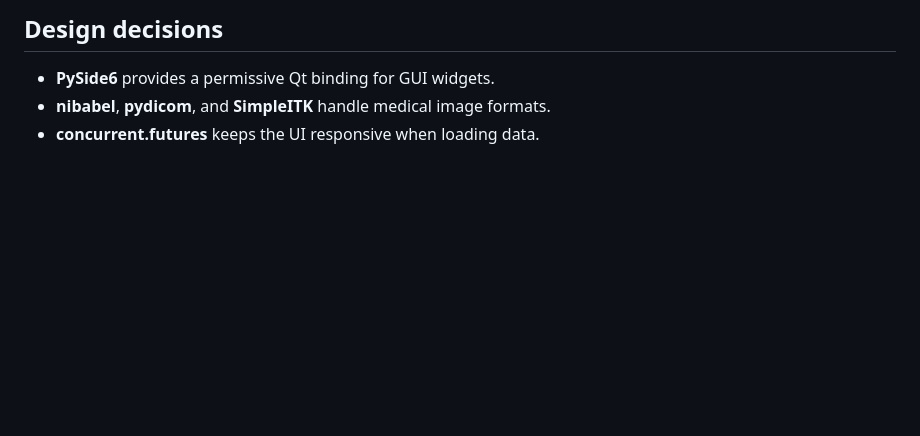
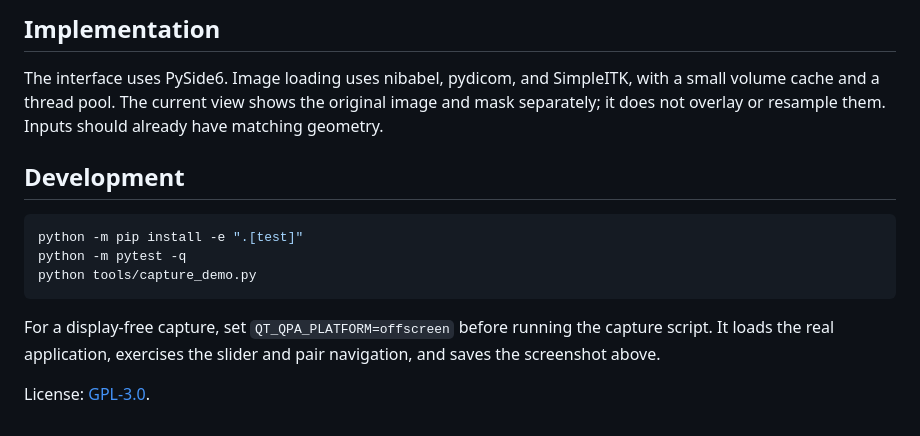
Before and after one commit to MostafaAbdelmegeed/medical_dataset_reviewer, a Markdown page: README.md, the part around one of its changes. Drawn GitHub-style; blank space fills up the shorter version.

````diff
--- a/README.md
+++ b/README.md
@@ -40,6 +57,16 @@ originals folder.
 
-## Design decisions
+## Implementation
 
-- **PySide6** provides a permissive Qt binding for GUI widgets.
-- **nibabel**, **pydicom**, and **SimpleITK** handle medical image formats.
-- **concurrent.futures** keeps the UI responsive when loading data.
+The interface uses PySide6. Image loading uses nibabel, pydicom, and SimpleITK, with a small volume cache and a thread pool. The current view shows the original image and mask separately; it does not overlay or resample them. Inputs should already have matching geometry.
+
+## Development
+
+```bash
+python -m pip install -e ".[test]"
+python -m pytest -q
+python tools/capture_demo.py
+```
+
+For a display-free capture, set `QT_QPA_PLATFORM=offscreen` before running the capture script. It loads the real application, exercises the slider and pair navigation, and saves the screenshot above.
+
+License: [GPL-3.0](LICENSE).
````
Also changed, not shown: other parts of README.md (+36 -19 lines), resources/demo.png (added), seg_qc_tool/resources/demo.gif (deleted), 10 other files.
